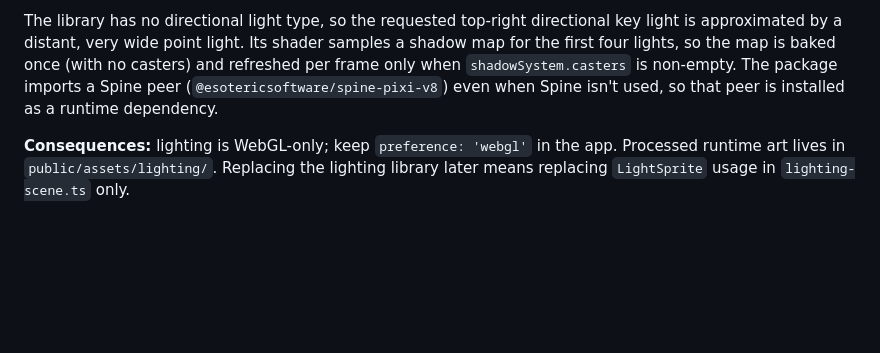
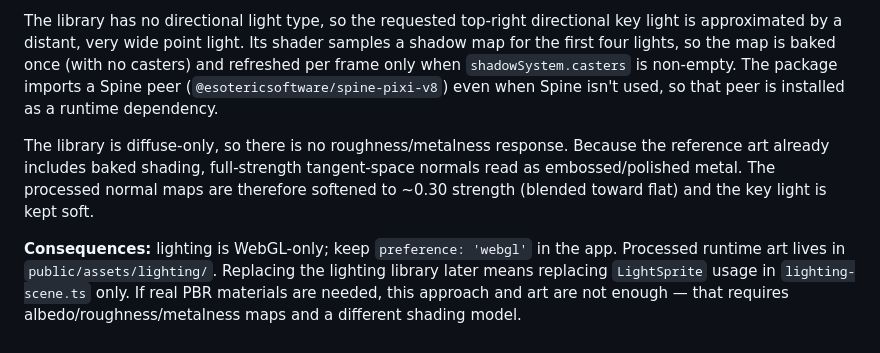
Before and after one commit to XEonAX/SpacePewPew, a Markdown page: docs/DECISIONS.md, the part around the change. Drawn GitHub-style; blank space fills up the shorter version.

```diff
--- a/docs/DECISIONS.md
+++ b/docs/DECISIONS.md
@@ -119,6 +119,13 @@ four lights, so the map is baked once (with no casters) and refreshed per frame
 `shadowSystem.casters` is non-empty. The package imports a Spine peer (`@esotericsoftware/spine-pixi-v8`)
 even when Spine isn't used, so that peer is installed as a runtime dependency.
 
+The library is diffuse-only, so there is no roughness/metalness response. Because the
+reference art already includes baked shading, full-strength tangent-space normals read as
+embossed/polished metal. The processed normal maps are therefore softened to ~0.30 strength
+(blended toward flat) and the key light is kept soft.
+
 **Consequences:** lighting is WebGL-only; keep `preference: 'webgl'` in the app. Processed
 runtime art lives in `public/assets/lighting/`. Replacing the lighting library later means
-replacing `LightSprite` usage in `lighting-scene.ts` only.
+replacing `LightSprite` usage in `lighting-scene.ts` only. If real PBR materials are needed,
+this approach and art are not enough — that requires albedo/roughness/metalness maps and a
+different shading model.
```
Also changed, not shown: README.md (+3 -0 lines), docs/screenshot.png, public/assets/lighting/asteroid-normal.png, public/assets/lighting/ship-normal.png, 2 other files.
